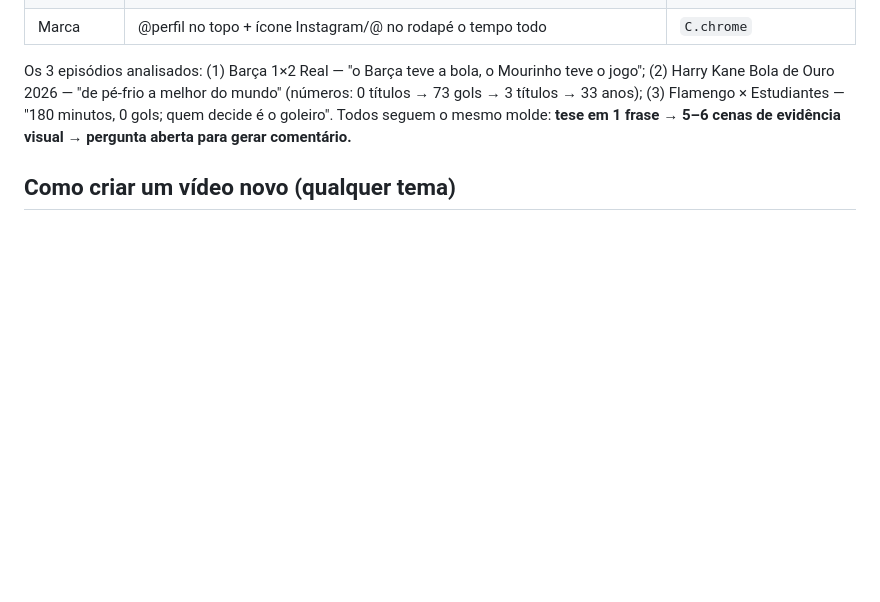
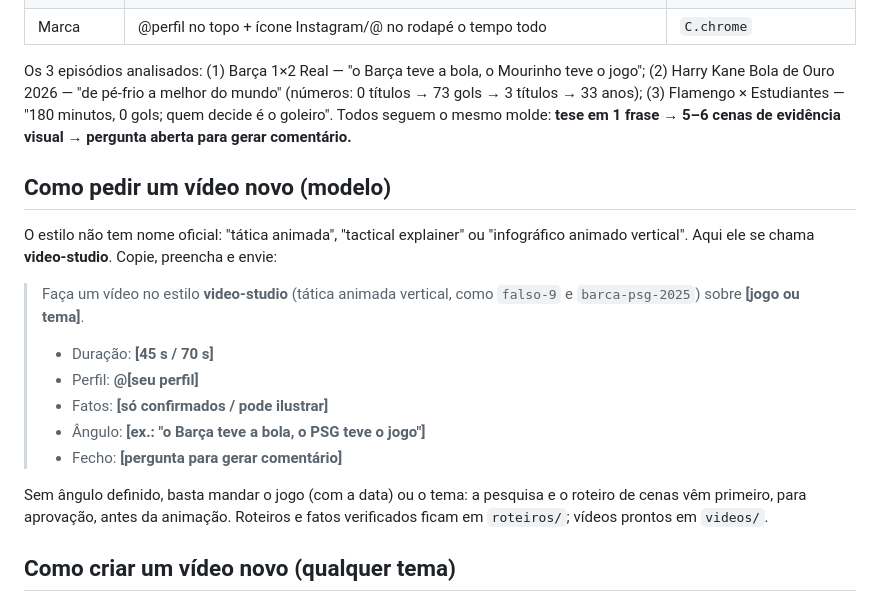
Before and after one commit to Agencia316/316, a Markdown page: video-studio/README.md, the part around the change. Drawn GitHub-style; blank space fills up the shorter version.

Commit message:
docs: modelo de pedido de vídeo novo no README do video-studio
Co-Authored-By: Claude Sonnet 5.5 <noreply@anthropic.com>
Claude-Session: https://claude.ai/code/session_01Ugwsd5f6Ft9r7RbLQKvsAT

```diff
--- a/video-studio/README.md
+++ b/video-studio/README.md
@@ -40,6 +40,20 @@ Os 3 episódios analisados: (1) Barça 1×2 Real — "o Barça teve a bola, o Mo
 (3) Flamengo × Estudiantes — "180 minutos, 0 gols; quem decide é o goleiro". Todos seguem o mesmo molde:
 **tese em 1 frase → 5–6 cenas de evidência visual → pergunta aberta para gerar comentário.**
 
+## Como pedir um vídeo novo (modelo)
+O estilo não tem nome oficial: "tática animada", "tactical explainer" ou "infográfico animado vertical".
+Aqui ele se chama **video-studio**. Copie, preencha e envie:
+
+> Faça um vídeo no estilo **video-studio** (tática animada vertical, como `falso-9` e `barca-psg-2025`) sobre **[jogo ou tema]**.
+> - Duração: **[45 s / 70 s]**
+> - Perfil: **@[seu perfil]**
+> - Fatos: **[só confirmados / pode ilustrar]**
+> - Ângulo: **[ex.: "o Barça teve a bola, o PSG teve o jogo"]**
+> - Fecho: **[pergunta para gerar comentário]**
+
+Sem ângulo definido, basta mandar o jogo (com a data) ou o tema: a pesquisa e o roteiro de cenas vêm primeiro, para aprovação, antes da animação.
+Roteiros e fatos verificados ficam em `roteiros/`; vídeos prontos em `videos/`.
+
 ## Como criar um vídeo novo (qualquer tema)
 
 1. Copie `episodes/exemplo-classico.js` para `episodes/meu-tema.js`.
```
